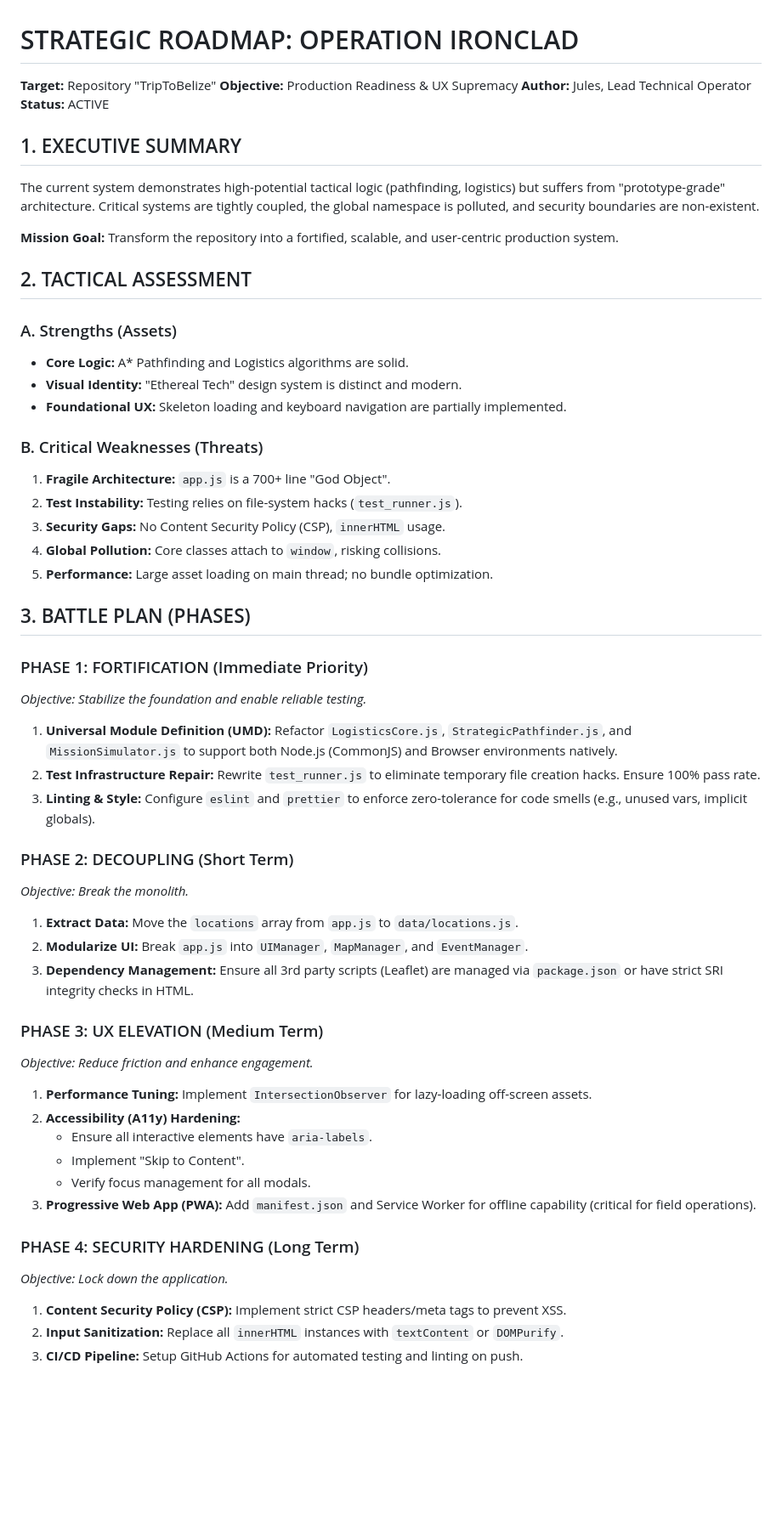
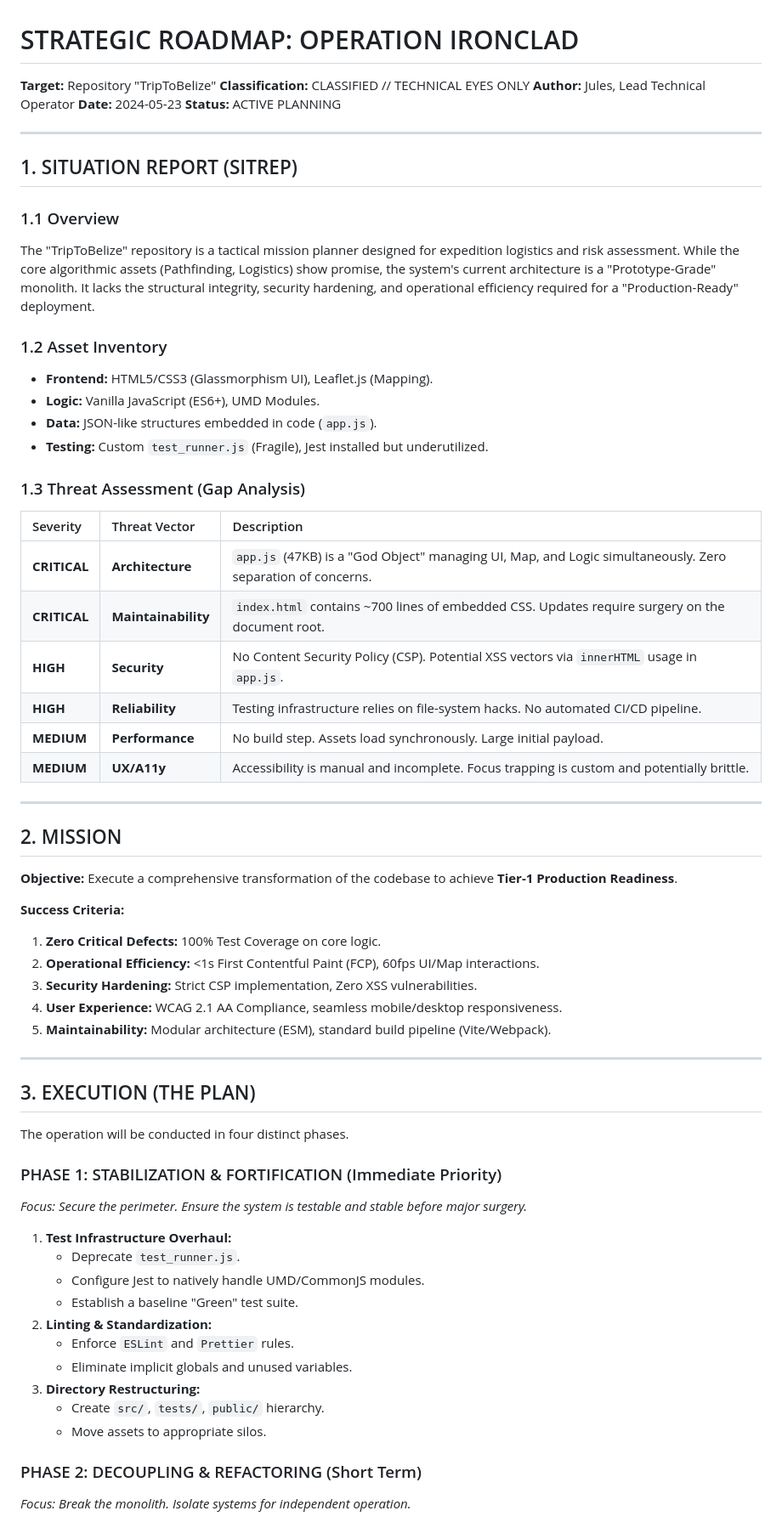
Before and after one commit to rajeshceg3/TripToBelize, a Markdown page: STRATEGIC_ROADMAP.md, the part around one of its changes. Shown at 85% size. Rendered like a GitHub page; blank space fills up the shorter version.

Commit message:
feat: finalize strategic roadmap and consolidate intelligence

```diff
--- a/STRATEGIC_ROADMAP.md
+++ b/STRATEGIC_ROADMAP.md
@@ -1,60 +1,67 @@
 # STRATEGIC ROADMAP: OPERATION IRONCLAD
 
 **Target:** Repository "TripToBelize"
-**Objective:** Production Readiness & UX Supremacy
+**Classification:** CLASSIFIED // TECHNICAL EYES ONLY
 **Author:** Jules, Lead Technical Operator
-**Status:** ACTIVE
+**Date:** 2024-05-23
+**Status:** ACTIVE PLANNING
 
-## 1. EXECUTIVE SUMMARY
+---
 
-The current system demonstrates high-potential tactical logic (pathfinding, logistics) but suffers from "prototype-grade" architecture. Critical systems are tightly coupled, the global namespace is polluted, and security boundaries are non-existent.
+## 1. SITUATION REPORT (SITREP)
 
-**Mission Goal:** Transform the repository into a fortified, scalable, and user-centric production system.
+### 1.1 Overview
+The "TripToBelize" repository is a tactical mission planner designed for expedition logistics and risk assessment. While the core algorithmic assets (Pathfinding, Logistics) show promise, the system's current architecture is a "Prototype-Grade" monolith. It lacks the structural integrity, security hardening, and operational efficiency required for a "Production-Ready" deployment.
 
-## 2. TACTICAL ASSESSMENT
+### 1.2 Asset Inventory
+*   **Frontend:** HTML5/CSS3 (Glassmorphism UI), Leaflet.js (Mapping).
+*   **Logic:** Vanilla JavaScript (ES6+), UMD Modules.
+*   **Data:** JSON-like structures embedded in code (`app.js`).
+*   **Testing:** Custom `test_runner.js` (Fragile), Jest installed but underutilized.
 
-### A. Strengths (Assets)
-*   **Core Logic:** A* Pathfinding and Logistics algorithms are solid.
-*   **Visual Identity:** "Ethereal Tech" design system is distinct and modern.
-*   **Foundational UX:** Skeleton loading and keyboard navigation are partially implemented.
+### 1.3 Threat Assessment (Gap Analysis)
+| Severity | Threat Vector | Description |
+| :--- | :--- | :--- |
+| **CRITICAL** | **Architecture** | `app.js` (47KB) is a "God Object" managing UI, Map, and Logic simultaneously. Zero separation of concerns. |
+| **CRITICAL** | **Maintainability** | `index.html` contains ~700 lines of embedded CSS. Updates require surgery on the document root. |
+| **HIGH** | **Security** | No Content Security Policy (CSP). Potential XSS vectors via `innerHTML` usage in `app.js`. |
+| **HIGH** | **Reliability** | Testing infrastructure relies on file-system hacks. No automated CI/CD pipeline. |
+| **MEDIUM** | **Performance** | No build step. Assets load synchronously. Large initial payload. |
+| **MEDIUM** | **UX/A11y** | Accessibility is manual and incomplete. Focus trapping is custom and potentially brittle. |
 
-### B. Critical Weaknesses (Threats)
-1.  **Fragile Architecture:** `app.js` is a 700+ line "God Object".
-2.  **Test Instability:** Testing relies on file-system hacks (`test_runner.js`).
-3.  **Security Gaps:** No Content Security Policy (CSP), `innerHTML` usage.
-4.  **Global Pollution:** Core classes attach to `window`, risking collisions.
-5.  **Performance:** Large asset loading on main thread; no bundle optimization.
+---
 
-## 3. BATTLE PLAN (PHASES)
+## 2. MISSION
 
-### PHASE 1: FORTIFICATION (Immediate Priority)
-*Objective: Stabilize the foundation and enable reliable testing.*
+**Objective:** Execute a comprehensive transformation of the codebase to achieve **Tier-1 Production Readiness**.
 
-1.  **Universal Module Definition (UMD):** Refactor `LogisticsCore.js`, `StrategicPathfinder.js`, and `MissionSimulator.js` to support both Node.js (CommonJS) and Browser environments natively.
-2.  **Test Infrastructure Repair:** Rewrite `test_runner.js` to eliminate temporary file creation hacks. Ensure 100% pass rate.
-3.  **Linting & Style:** Configure `eslint` and `prettier` to enforce zero-tolerance for code smells (e.g., unused vars, implicit globals).
+**Success Criteria:**
+1.  **Zero Critical Defects:** 100% Test Coverage on core logic.
+2.  **Operational Efficiency:** <1s First Contentful Paint (FCP), 60fps UI/Map interactions.
+3.  **Security Hardening:** Strict CSP implementation, Zero XSS vulnerabilities.
+4.  **User Experience:** WCAG 2.1 AA Compliance, seamless mobile/desktop responsiveness.
+5.  **Maintainability:** Modular architecture (ESM), standard build pipeline (Vite/Webpack).
 
-### PHASE 2: DECOUPLING (Short Term)
-*Objective: Break the monolith.*
+---
 
-1.  **Extract Data:** Move the `locations` array from `app.js` to `data/locations.js`.
-2.  **Modularize UI:** Break `app.js` into `UIManager`, `MapManager`, and `EventManager`.
-3.  **Dependency Management:** Ensure all 3rd party scripts (Leaflet) are managed via `package.json` or have strict SRI integrity checks in HTML.
+## 3. EXECUTION (THE PLAN)
 
-### PHASE 3: UX ELEVATION (Medium Term)
-*Objective: Reduce friction and enhance engagement.*
+The operation will be conducted in four distinct phases.
 
-1.  **Performance Tuning:** Implement `IntersectionObserver` for lazy-loading off-screen assets.
-2.  **Accessibility (A11y) Hardening:**
-    *   Ensure all interactive elements have `aria-labels`.
-    *   Implement "Skip to Content".
-    *   Verify focus management for all modals.
-3.  **Progressive Web App (PWA):** Add `manifest.json` and Service Worker for offline capability (critical for field operations).
+### PHASE 1: STABILIZATION & FORTIFICATION (Immediate Priority)
+*Focus: Secure the perimeter. Ensure the system is testable and stable before major surgery.*
 
-### PHASE 4: SECURITY HARDENING (Long Term)
-*Objective: Lock down the application.*
+1.  **Test Infrastructure Overhaul:**
+    *   Deprecate `test_runner.js`.
+    *   Configure Jest to natively handle UMD/CommonJS modules.
+    *   Establish a baseline "Green" test suite.
+2.  **Linting & Standardization:**
+    *   Enforce `ESLint` and `Prettier` rules.
+    *   Eliminate implicit globals and unused variables.
+3.  **Directory Restructuring:**
+    *   Create `src/`, `tests/`, `public/` hierarchy.
+    *   Move assets to appropriate silos.
 
-1.  **Content Security Policy (CSP):** Implement strict CSP headers/meta tags to prevent XSS.
-2.  **Input Sanitization:** Replace all `innerHTML` instances with `textContent` or `DOMPurify`.
-3.  **CI/CD Pipeline:** Setup GitHub Actions for automated testing and linting on push.
+### PHASE 2: DECOUPLING & REFACTORING (Short Term)
+*Focus: Break the monolith. Isolate systems for independent operation.*
 
```
Also changed, not shown: other parts of STRATEGIC_ROADMAP.md (+65 -11 lines), TACTICAL_ASSESSMENT.md (deleted, +0 -76 lines).
